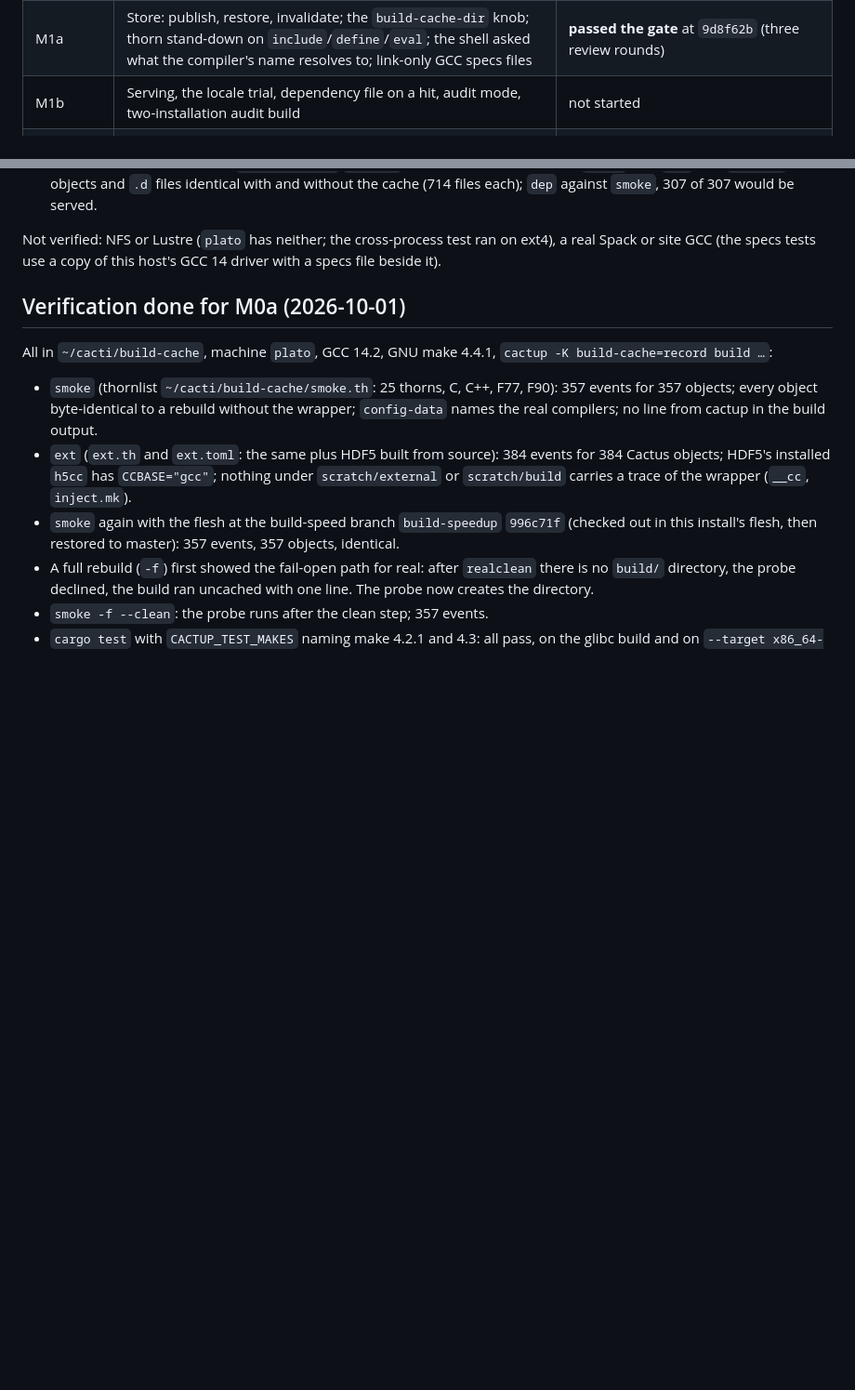
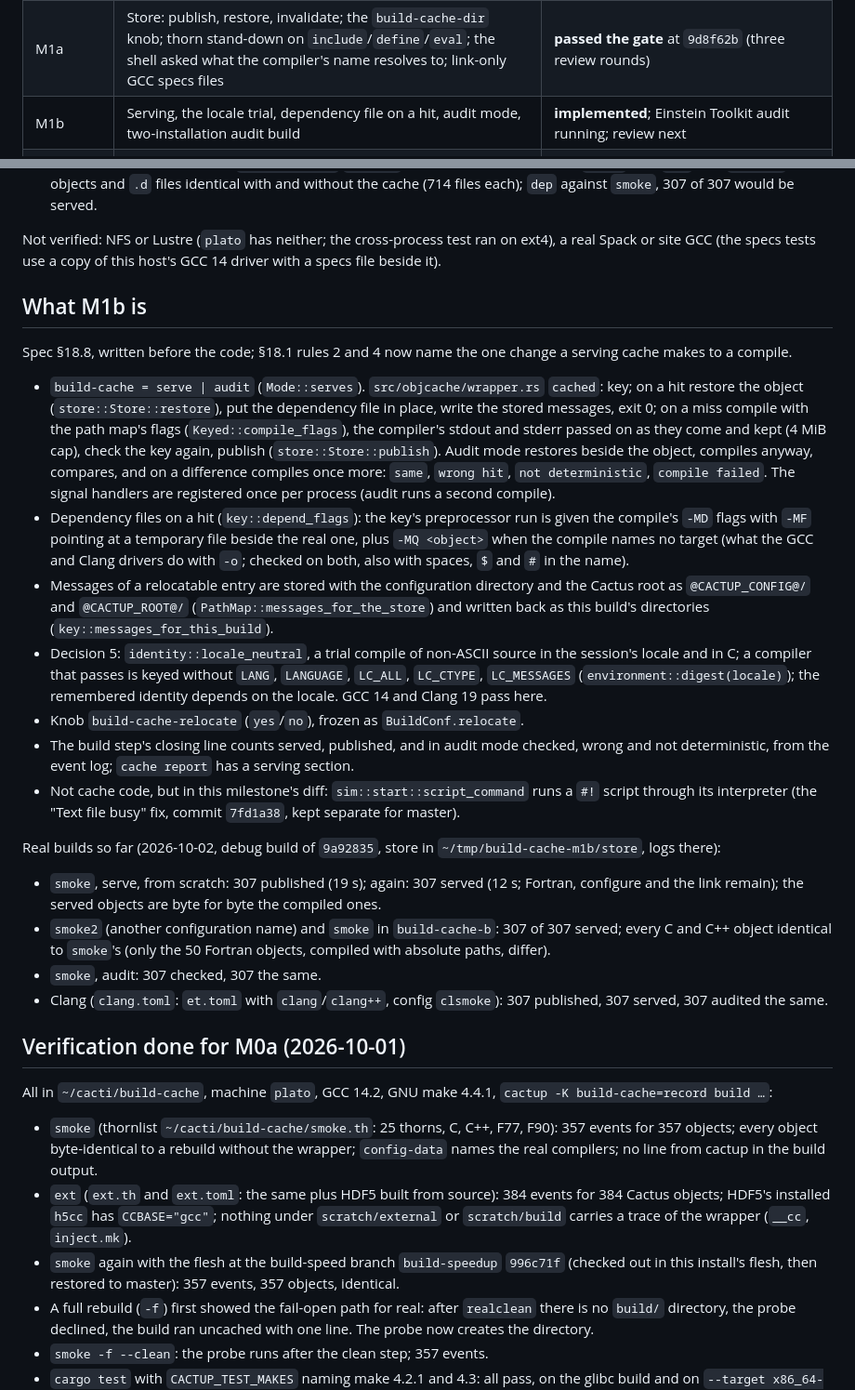
Before and after one commit to max-morris/Cactup, a Markdown page: design/build-cache/STATUS.md, 2 parts joined by grey strips. Shown at 93% size. GitHub-like rendering; blank space fills up the shorter version.

Commit message:
build cache: M1b in the status

```diff
--- a/design/build-cache/STATUS.md
+++ b/design/build-cache/STATUS.md
@@ -50,7 +50,7 @@ the last milestone, for when that host is not at hand.
 | M0b | Argument parser, platform/identity/environment digests, key, richer `events.jsonl`, `cache report` | **passed the gate** at `045eb76` (four review rounds) |
 | M0c | Measurements in `~/cacti/build-cache`, written results | **done**: results in `RESULTS-M0c.md`, answered by Max on 2026-10-02; the code changed since M0b's gate **passed review** at `129ecf7` (three rounds) |
 | M1a | Store: publish, restore, invalidate; the `build-cache-dir` knob; thorn stand-down on `include`/`define`/`eval`; the shell asked what the compiler's name resolves to; link-only GCC specs files | **passed the gate** at `9d8f62b` (three review rounds) |
-| M1b | Serving, the locale trial, dependency file on a hit, audit mode, two-installation audit build | not started |
+| M1b | Serving, the locale trial, dependency file on a hit, audit mode, two-installation audit build | **implemented**; Einstein Toolkit audit running; review next |
 | M1c | `cache stats/gc/verify`, size notice, contract into `CLAUDE.md` | not started |
 | after M1 | gfortran, then the CUDA compilers; the narrower key revisited with audit mode | not started |
 
@@ -292,6 +292,56 @@ Real builds (2026-10-02, `plato`, debug build of `659f434`, `smoke`, `-f
 Not verified: NFS or Lustre (`plato` has neither; the cross-process test
 ran on ext4), a real Spack or site GCC (the specs tests use a copy of
 this host's GCC 14 driver with a specs file beside it).
+
+## What M1b is
+
+Spec §18.8, written before the code; §18.1 rules 2 and 4 now name the one
+change a serving cache makes to a compile.
+
+- `build-cache = serve | audit` (`Mode::serves`). `src/objcache/wrapper.rs`
+  `cached`: key; on a hit restore the object (`store::Store::restore`),
+  put the dependency file in place, write the stored messages, exit 0; on
+  a miss compile with the path map's flags (`Keyed::compile_flags`), the
+  compiler's stdout and stderr passed on as they come and kept (4 MiB
+  cap), check the key again, publish (`store::Store::publish`). Audit
+  mode restores beside the object, compiles anyway, compares, and on a
+  difference compiles once more: `same`, `wrong hit`, `not
+  deterministic`, `compile failed`. The signal handlers are registered
+  once per process (audit runs a second compile).
+- Dependency files on a hit (`key::depend_flags`): the key's preprocessor
+  run is given the compile's `-MD` flags with `-MF` pointing at a
+  temporary file beside the real one, plus `-MQ <object>` when the compile
+  names no target (what the GCC and Clang drivers do with `-o`; checked on
+  both, also with spaces, `$` and `#` in the name).
+- Messages of a relocatable entry are stored with the configuration
+  directory and the Cactus root as `@CACTUP_CONFIG@/` and `@CACTUP_ROOT@/`
+  (`PathMap::messages_for_the_store`) and written back as this build's
+  directories (`key::messages_for_this_build`).
+- Decision 5: `identity::locale_neutral`, a trial compile of non-ASCII
+  source in the session's locale and in C; a compiler that passes is keyed
+  without `LANG`, `LANGUAGE`, `LC_ALL`, `LC_CTYPE`, `LC_MESSAGES`
+  (`environment::digest(locale)`); the remembered identity depends on the
+  locale. GCC 14 and Clang 19 pass here.
+- Knob `build-cache-relocate` (`yes`/`no`), frozen as `BuildConf.relocate`.
+- The build step's closing line counts served, published, and in audit
+  mode checked, wrong and not deterministic, from the event log; `cache
+  report` has a serving section.
+- Not cache code, but in this milestone's diff: `sim::start::script_command`
+  runs a `#!` script through its interpreter (the "Text file busy" fix,
+  commit `7fd1a38`, kept separate for master).
+
+Real builds so far (2026-10-02, debug build of `9a92835`, store in
+`~/tmp/build-cache-m1b/store`, logs there):
+
+- `smoke`, serve, from scratch: 307 published (19 s); again: 307 served
+  (12 s; Fortran, configure and the link remain); the served objects are
+  byte for byte the compiled ones.
+- `smoke2` (another configuration name) and `smoke` in `build-cache-b`:
+  307 of 307 served; every C and C++ object identical to `smoke`'s (only
+  the 50 Fortran objects, compiled with absolute paths, differ).
+- `smoke`, audit: 307 checked, 307 the same.
+- Clang (`clang.toml`: `et.toml` with `clang`/`clang++`, config
+  `clsmoke`): 307 published, 307 served, 307 audited the same.
 
 ## Verification done for M0a (2026-10-01)
 
```
